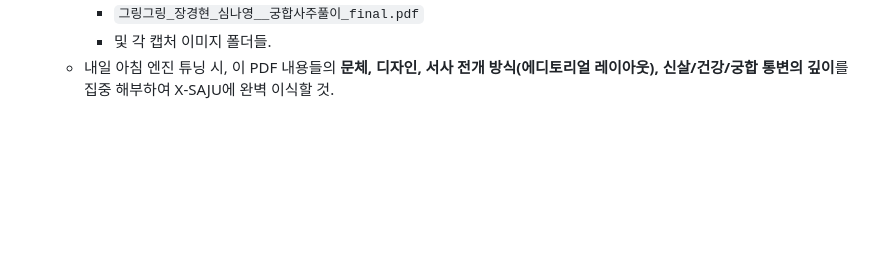
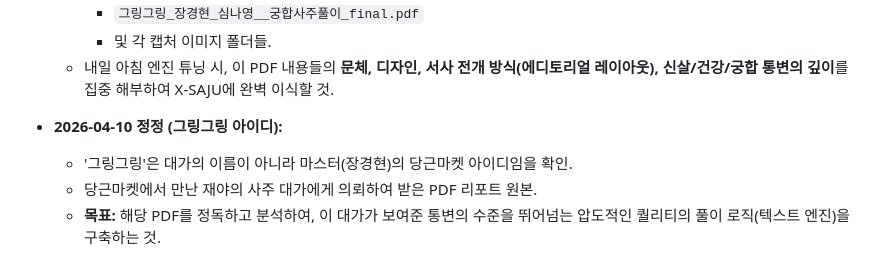
Before and after one commit to jediii88/X-SAJU, a Markdown page: MEMORY.md, the part around the change. Rendered like a GitHub page; blank space fills up the shorter version.

Commit message:
docs: Note that GringGring is the master's ID, and set goal to surpass the Danggeun expert's interpretation quality

```diff
--- a/MEMORY.md
+++ b/MEMORY.md
@@ -100,3 +100,8 @@
       - `그링그링_장경현_심나영__궁합사주풀이_final.pdf`
       - 및 각 캡처 이미지 폴더들.
     - 내일 아침 엔진 튜닝 시, 이 PDF 내용들의 **문체, 디자인, 서사 전개 방식(에디토리얼 레이아웃), 신살/건강/궁합 통변의 깊이**를 집중 해부하여 X-SAJU에 완벽 이식할 것.
+
+- **2026-04-10 정정 (그링그링 아이디):**
+    - '그링그링'은 대가의 이름이 아니라 마스터(장경현)의 당근마켓 아이디임을 확인.
+    - 당근마켓에서 만난 재야의 사주 대가에게 의뢰하여 받은 PDF 리포트 원본.
+    - **목표:** 해당 PDF를 정독하고 분석하여, 이 대가가 보여준 통변의 수준을 뛰어넘는 압도적인 퀄리티의 풀이 로직(텍스트 엔진)을 구축하는 것.
```
